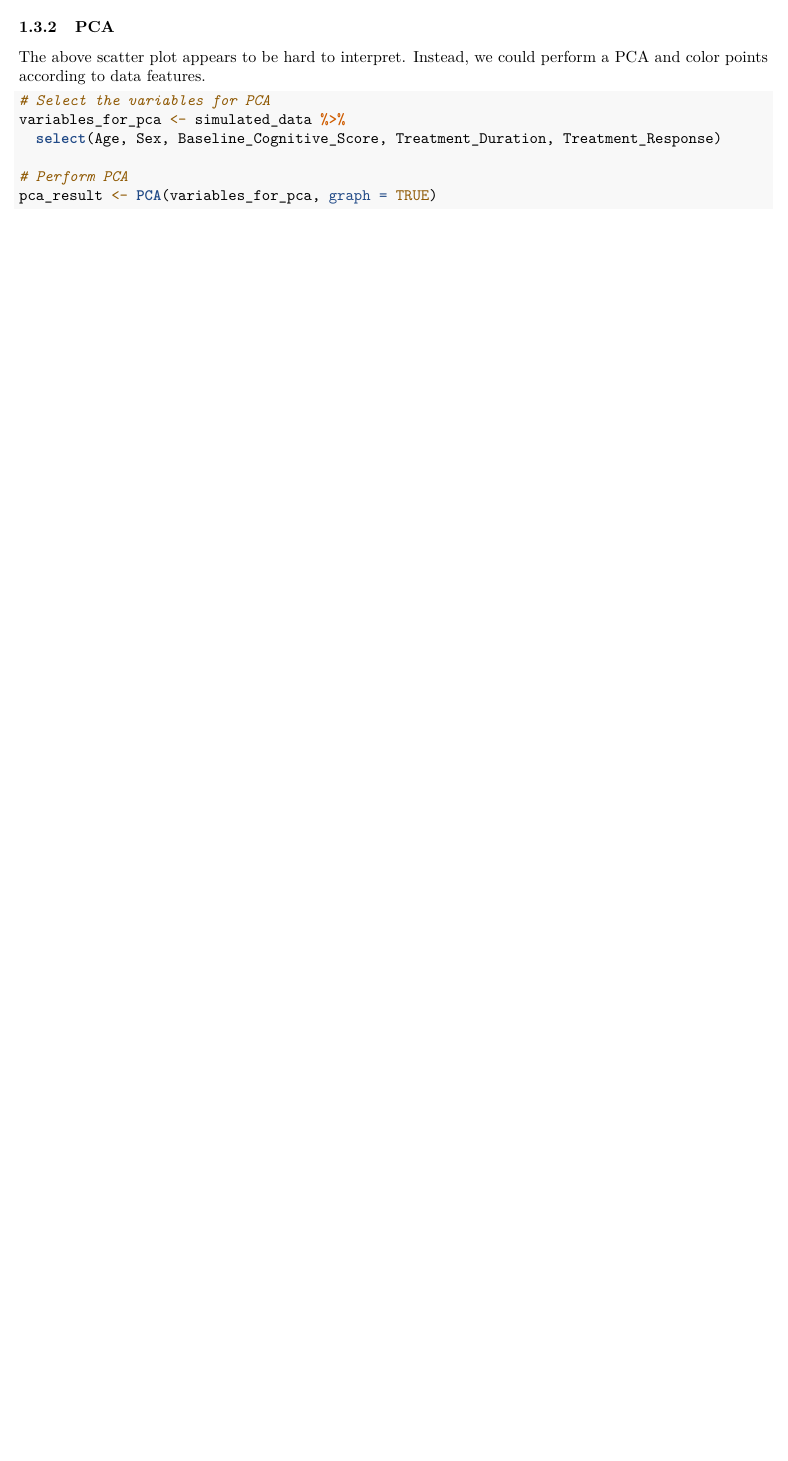
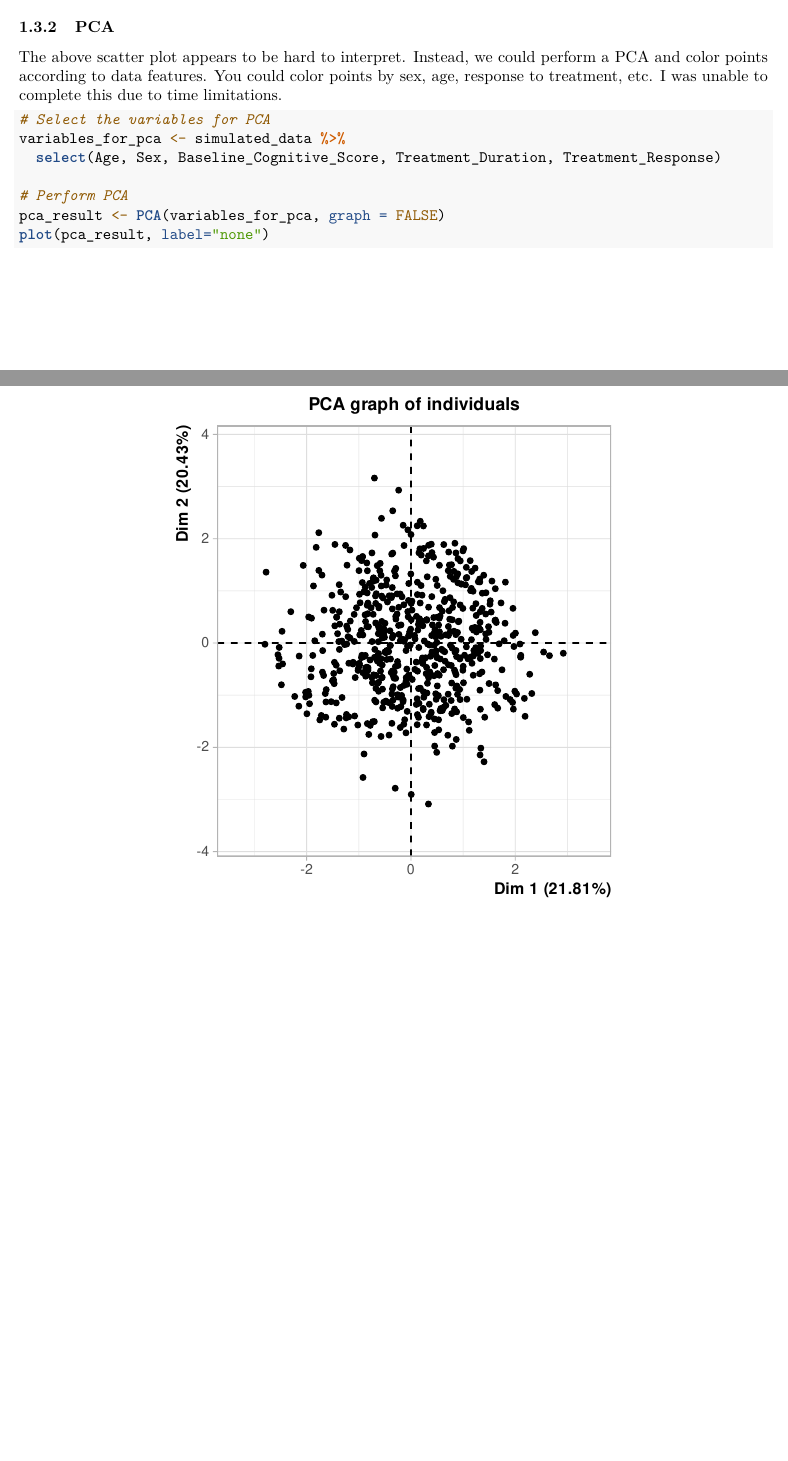
Before and after one commit to imev2023/UKDRI, an R Markdown document (UKDRI_assignment.Rmd): part of page 5 of 5 before the commit and two parts of pages 5 and 6 of 6 after it, the two joined at a grey line, cut so that both start at the same text, the shorter picture padded with empty space. Rendered offline with R 4.5, knitr and Pandoc, then LaTeX, with nearby package versions.

Commit message:
Updates figures

````diff
--- a/UKDRI_assignment.Rmd
+++ b/UKDRI_assignment.Rmd
@@ -140,13 +141,14 @@ ggplot(simulated_data, aes(x = Age, y = Baseline_Cognitive_Score, color = Group)
 
 
 ### PCA
-The above scatter plot appears to be hard to interpret. Instead, we could perform a PCA and color points according to data features.
-```{r peaks_clustering_pca, }
+The above scatter plot appears to be hard to interpret. Instead, we could perform a PCA and color points according to data features. You could color points by sex, age, response to treatment, etc. I was unable to complete this due to time limitations.
+```{r pca, }
 
 # Select the variables for PCA
 variables_for_pca <- simulated_data %>%
   select(Age, Sex, Baseline_Cognitive_Score, Treatment_Duration, Treatment_Response)
 
 # Perform PCA
-pca_result <- PCA(variables_for_pca, graph = TRUE)
+pca_result <- PCA(variables_for_pca, graph = FALSE)
+plot(pca_result, label="none")
 ```
````
Also changed, not shown: UKDRI_assignment.pdf, UKDRI_assignment.Rmd (21 more changed lines), 1 other file.
